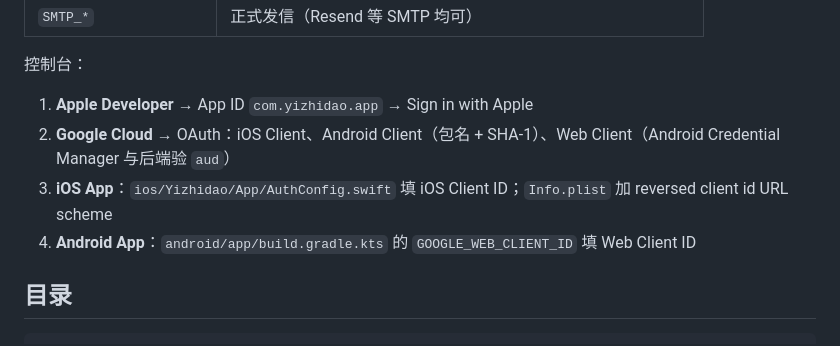
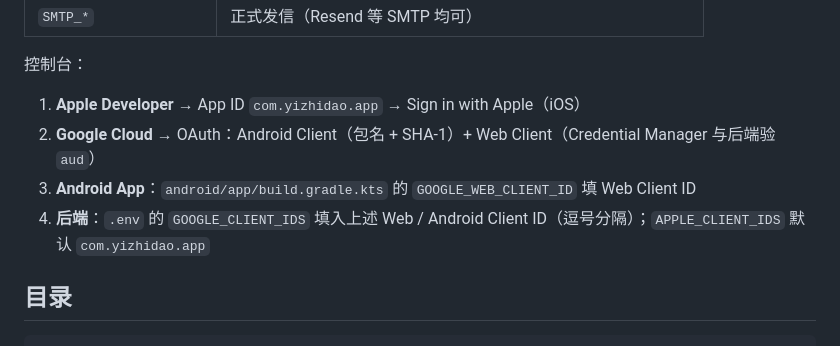
Before and after one commit to zhiyi199501-creator/yizhidao, a Markdown page: backend/README.md, the part around the change. Drawn GitHub-style.

Commit message:
docs: note iOS login is Apple + email only
Co-authored-by: Cursor <cursoragent@cursor.com>

```diff
--- a/backend/README.md
+++ b/backend/README.md
@@ -156,10 +156,10 @@ curl -X POST http://127.0.0.1:8080/v1/auth/sms/login \
 
 控制台：
 
-1. **Apple Developer** → App ID `com.yizhidao.app` → Sign in with Apple
-2. **Google Cloud** → OAuth：iOS Client、Android Client（包名 + SHA-1）、Web Client（Android Credential Manager 与后端验 `aud`）
-3. **iOS App**：`ios/Yizhidao/App/AuthConfig.swift` 填 iOS Client ID；`Info.plist` 加 reversed client id URL scheme
-4. **Android App**：`android/app/build.gradle.kts` 的 `GOOGLE_WEB_CLIENT_ID` 填 Web Client ID
+1. **Apple Developer** → App ID `com.yizhidao.app` → Sign in with Apple（iOS）
+2. **Google Cloud** → OAuth：Android Client（包名 + SHA-1）+ Web Client（Credential Manager 与后端验 `aud`）
+3. **Android App**：`android/app/build.gradle.kts` 的 `GOOGLE_WEB_CLIENT_ID` 填 Web Client ID
+4. **后端**：`.env` 的 `GOOGLE_CLIENT_IDS` 填入上述 Web / Android Client ID（逗号分隔）；`APPLE_CLIENT_IDS` 默认 `com.yizhidao.app`
 
 ## 目录
 
```
